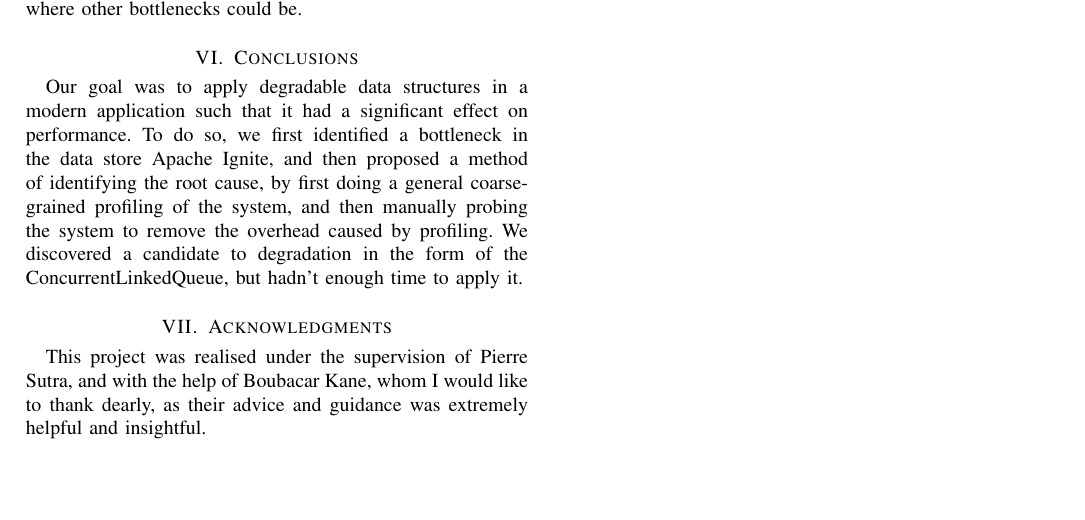
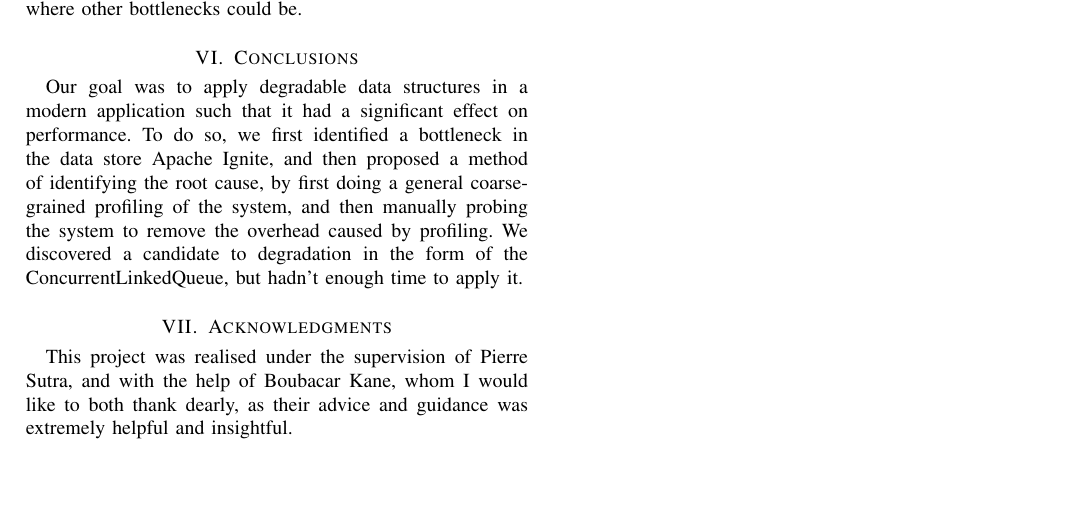
Before and after one commit to Adchad/IgniteDegradableObjects, a LaTeX paper (report/rapport.tex): part of page 6 of 6, cut so that both start at the same text. Compiled offline with pdfLaTeX; a missing font is replaced by an installed copy or a similar font; a LaTeX package or settings file that is missing is left out.

Commit message:
report update

```diff
--- a/report/rapport.tex
+++ b/report/rapport.tex
@@ -261,7 +261,7 @@ To do so, we first identified a bottleneck in the data store Apache Ignite, and
 \bigbreak
 
 \section{Acknowledgments}
-This project was realised under the supervision of Pierre Sutra, and with the help of Boubacar Kane, whom I would like to thank dearly, as their advice and guidance was extremely helpful and insightful.
+This project was realised under the supervision of Pierre Sutra, and with the help of Boubacar Kane, whom I would like to both thank dearly, as their advice and guidance was extremely helpful and insightful.
 
 \bigbreak
 
```
Also changed, not shown: report/rapport.pdf, 1 other file.
